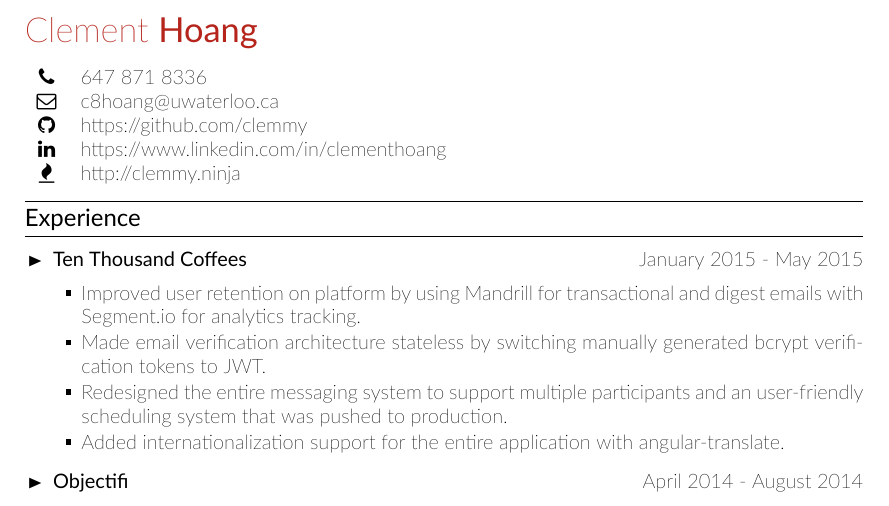
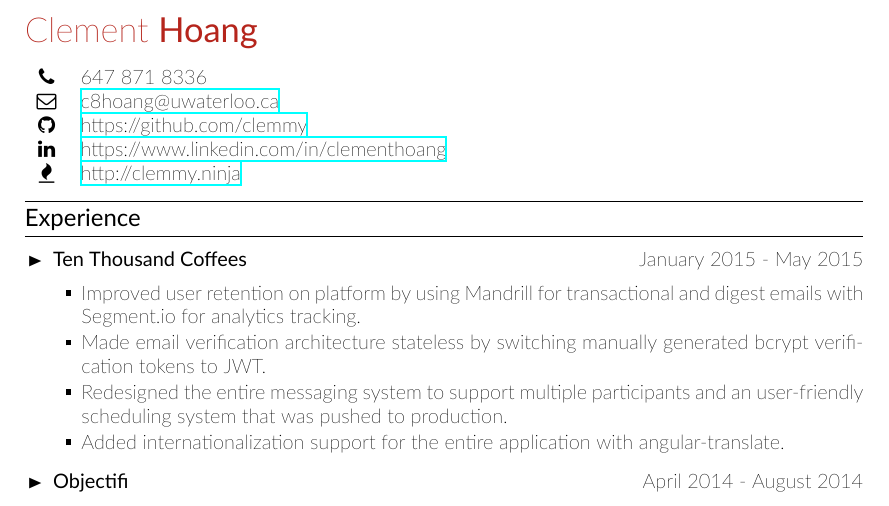
Before and after one commit to clemmy/cv, a LaTeX CV (resume.tex): part of page 1 of 2, cut so that both start at the same text. Compiled offline with XeLaTeX.

Commit message:
Hyperlinks contact information.

```diff
--- a/resume.tex
+++ b/resume.tex
@@ -75,10 +75,10 @@
 \positionedbox{left}{0.7\textwidth}{
 	\begin{tabular}{ c l }
 		{\FA \faPhone} & 647 871 8336 \\
-		{\FA \faEnvelope} & c8hoang@uwaterloo.ca \\
-		{\FA \faGithub} & https://github.com/clemmy \\
-		{\FA \faLinkedIn} & https://www.linkedin.com/in/clementhoang \\
-		{\FA \faFire} & http://clemmy.ninja
+		{\FA \faEnvelope} & \href{mailto:c8hoang@uwaterloo.ca}{c8hoang@uwaterloo.ca} \\
+		{\FA \faGithub} & \href{https://github.com/clemmy}{https://github.com/clemmy} \\
+		{\FA \faLinkedIn} & \href{https://www.linkedin.com/in/clementhoang}{https://www.linkedin.com/in/clementhoang} \\
+		{\FA \faFire} & \href{http://clemmy.ninja}{http://clemmy.ninja}
 	\end{tabular}
 }
 \vspace{0.2cm}
```
